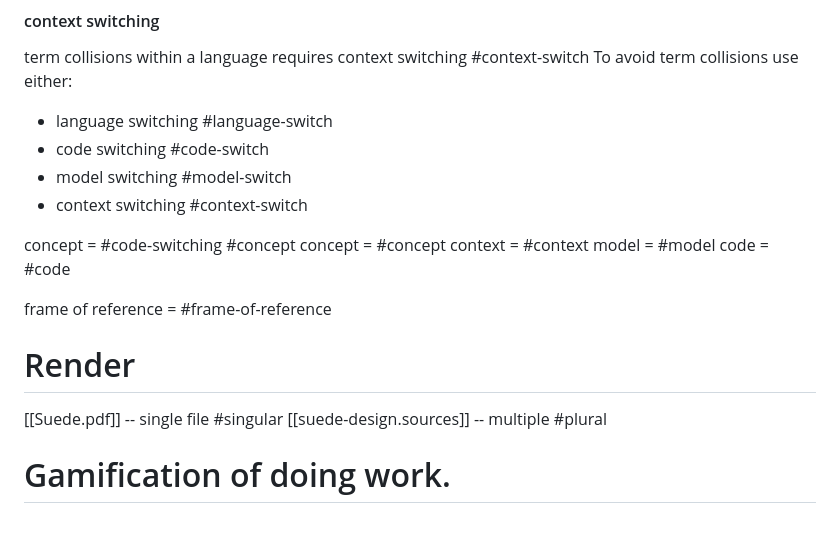
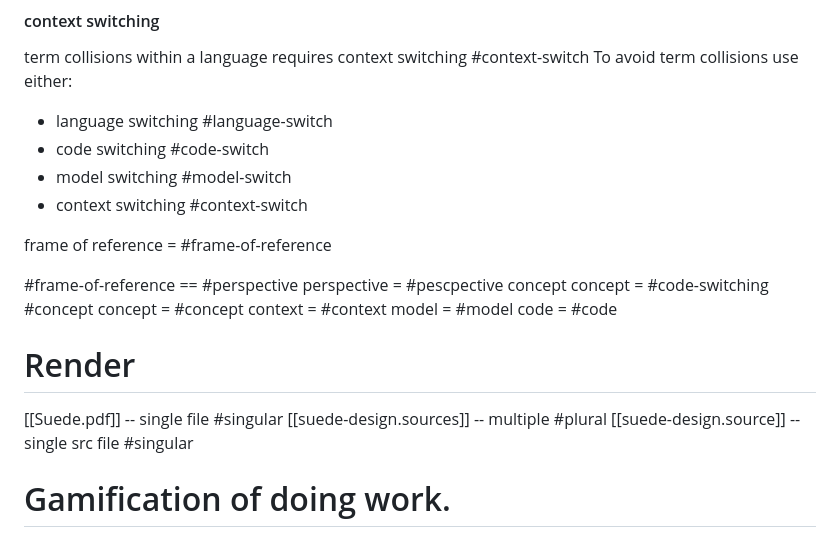
Before and after one commit to su3d4/R0N1N-, a Markdown page: README.md, the part around the change printed below. Rendered like a GitHub page.

```diff
--- a/README.md
+++ b/README.md
@@ -153,16 +166,21 @@ To avoid term collisions use either:
 - model switching #model-switch
 - context switching #context-switch
 
+frame of reference = #frame-of-reference
+
+#frame-of-reference == #perspective
+perspective = #pescpective concept
 concept = #code-switching #concept
 concept = #concept
 context = #context
 model = #model
 code = #code
 
-frame of reference = #frame-of-reference
+
 # Render
 [[Suede.pdf]] -- single file #singular
 [[suede-design.sources]]  -- multiple #plural
+[[suede-design.source]] -- single src file #singular
 
 # Gamification of doing work.
 The system was built with the human in mind. With this programming language anyone can program AI in their native language. You just need to know how to #read and #write.
```
Also changed, not shown: other parts of README.md (+25 -12 lines).
